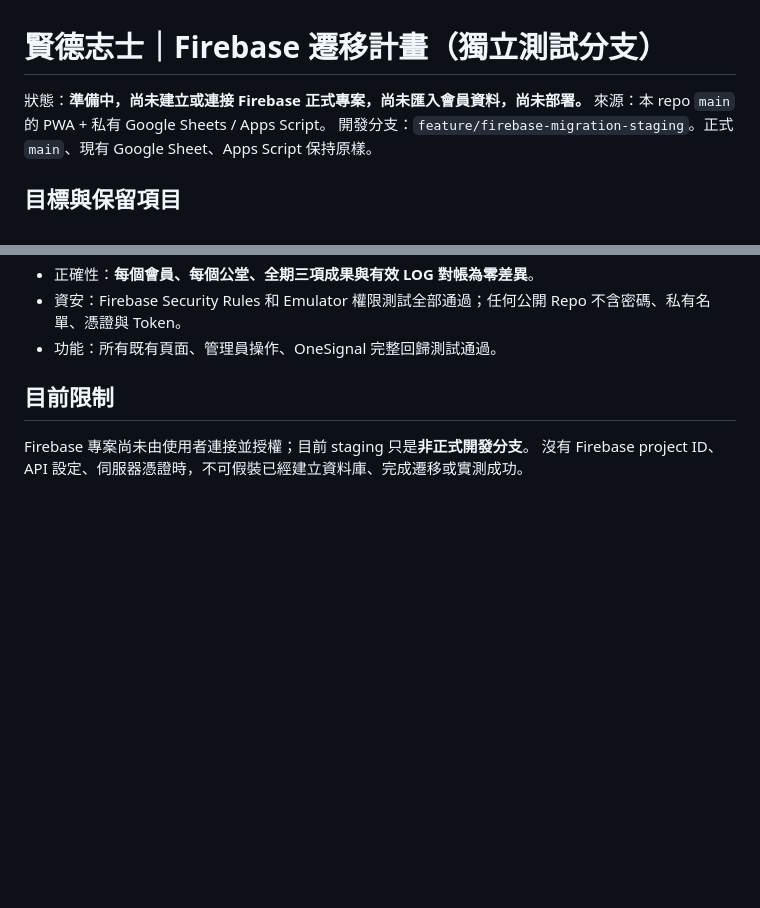
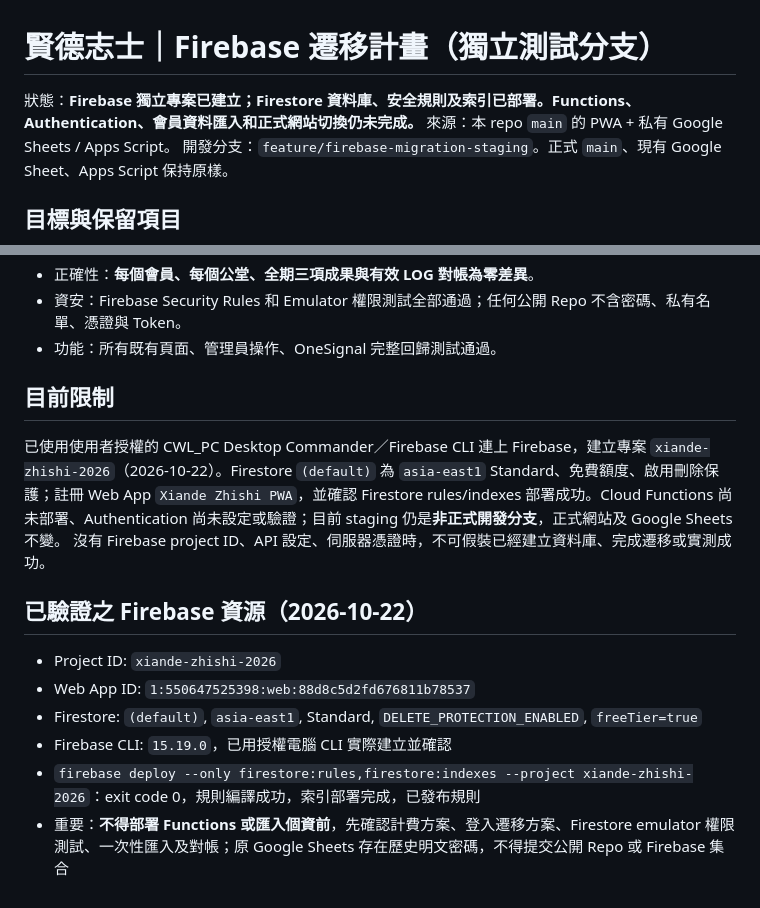
Before and after one commit to staney41011/XIANDE, a Markdown page: docs/FIREBASE_MIGRATION.md, 2 parts joined by grey strips. Drawn GitHub-style; blank space fills up the shorter version.

Commit message:
Record verified Firebase project and Firestore provisioning status

```diff
--- a/docs/FIREBASE_MIGRATION.md
+++ b/docs/FIREBASE_MIGRATION.md
@@ -1,6 +1,6 @@
 # 賢德志士｜Firebase 遷移計畫（獨立測試分支）
 
-狀態：**準備中，尚未建立或連接 Firebase 正式專案，尚未匯入會員資料，尚未部署。**
+狀態：**Firebase 獨立專案已建立；Firestore 資料庫、安全規則及索引已部署。Functions、Authentication、會員資料匯入和正式網站切換仍未完成。**
 來源：本 repo `main` 的 PWA + 私有 Google Sheets / Apps Script。
 開發分支：`feature/firebase-migration-staging`。正式 `main`、現有 Google Sheet、Apps Script 保持原樣。
 
@@ -85,5 +85,15 @@
 
 ## 目前限制
 
-Firebase 專案尚未由使用者連接並授權；目前 staging 只是**非正式開發分支**。
+已使用使用者授權的 CWL_PC Desktop Commander／Firebase CLI 連上 Firebase，建立專案 `xiande-zhishi-2026`（2026-10-22）。Firestore `(default)` 為 `asia-east1` Standard、免費額度、啟用刪除保護；註冊 Web App `Xiande Zhishi PWA`，並確認 Firestore rules/indexes 部署成功。Cloud Functions 尚未部署、Authentication 尚未設定或驗證；目前 staging 仍是**非正式開發分支**，正式網站及 Google Sheets 不變。
 沒有 Firebase project ID、API 設定、伺服器憑證時，不可假裝已經建立資料庫、完成遷移或實測成功。
+
+
+## 已驗證之 Firebase 資源（2026-10-22）
+
+- Project ID: `xiande-zhishi-2026`
+- Web App ID: `1:550647525398:web:88d8c5d2fd676811b78537`
+- Firestore: `(default)`, `asia-east1`, Standard, `DELETE_PROTECTION_ENABLED`, `freeTier=true`
+- Firebase CLI: `15.19.0`，已用授權電腦 CLI 實際建立並確認
+- `firebase deploy --only firestore:rules,firestore:indexes --project xiande-zhishi-2026`：exit code 0，規則編譯成功，索引部署完成，已發布規則
+- 重要：**不得部署 Functions 或匯入個資前**，先確認計費方案、登入遷移方案、Firestore emulator 權限測試、一次性匯入及對帳；原 Google Sheets 存在歷史明文密碼，不得提交公開 Repo 或 Firebase 集合
```
